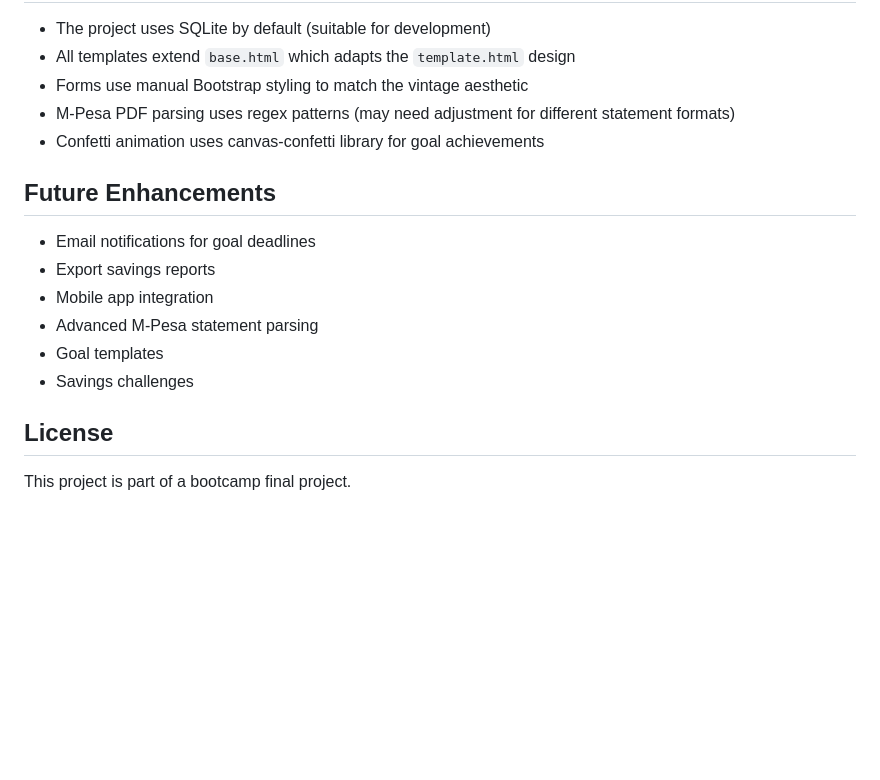
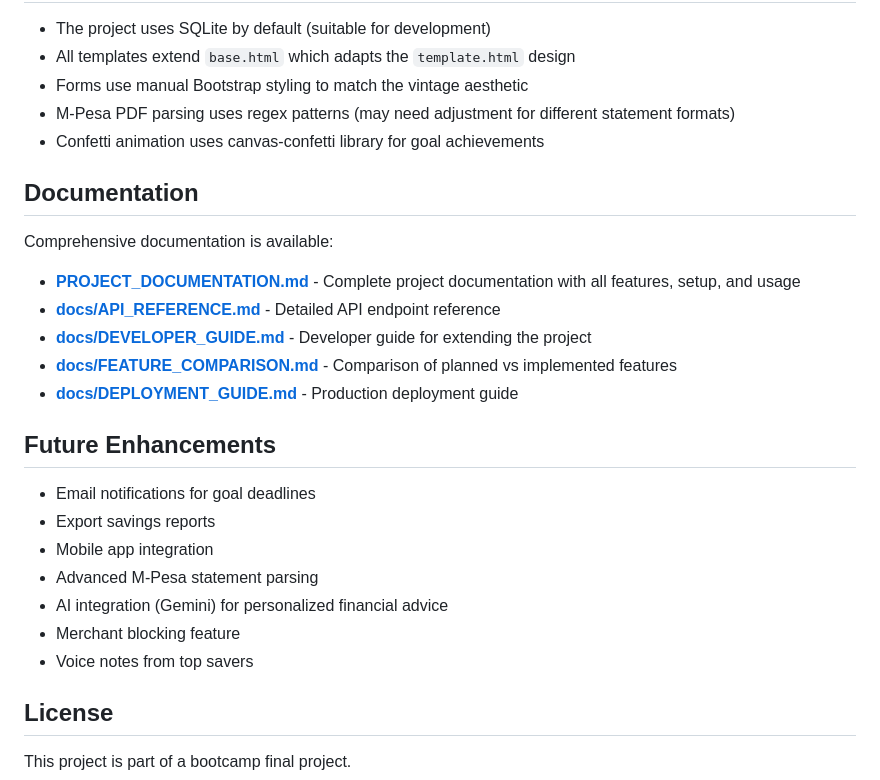
Before and after one commit to AmedDavid/Akiba, a Markdown page: README.md, the part around the change. GitHub-like rendering; blank space fills up the shorter version.

Commit message:
docs: update README with documentation links

```diff
--- a/README.md
+++ b/README.md
@@ -164,14 +164,25 @@ These directories are excluded from Git via `.gitignore`.
 - M-Pesa PDF parsing uses regex patterns (may need adjustment for different statement formats)
 - Confetti animation uses canvas-confetti library for goal achievements
 
+## Documentation
+
+Comprehensive documentation is available:
+
+- **[PROJECT_DOCUMENTATION.md](PROJECT_DOCUMENTATION.md)** - Complete project documentation with all features, setup, and usage
+- **[docs/API_REFERENCE.md](docs/API_REFERENCE.md)** - Detailed API endpoint reference
+- **[docs/DEVELOPER_GUIDE.md](docs/DEVELOPER_GUIDE.md)** - Developer guide for extending the project
+- **[docs/FEATURE_COMPARISON.md](docs/FEATURE_COMPARISON.md)** - Comparison of planned vs implemented features
+- **[docs/DEPLOYMENT_GUIDE.md](docs/DEPLOYMENT_GUIDE.md)** - Production deployment guide
+
 ## Future Enhancements
 
 - Email notifications for goal deadlines
 - Export savings reports
 - Mobile app integration
 - Advanced M-Pesa statement parsing
-- Goal templates
-- Savings challenges
+- AI integration (Gemini) for personalized financial advice
+- Merchant blocking feature
+- Voice notes from top savers
 
 ## License
 
```
